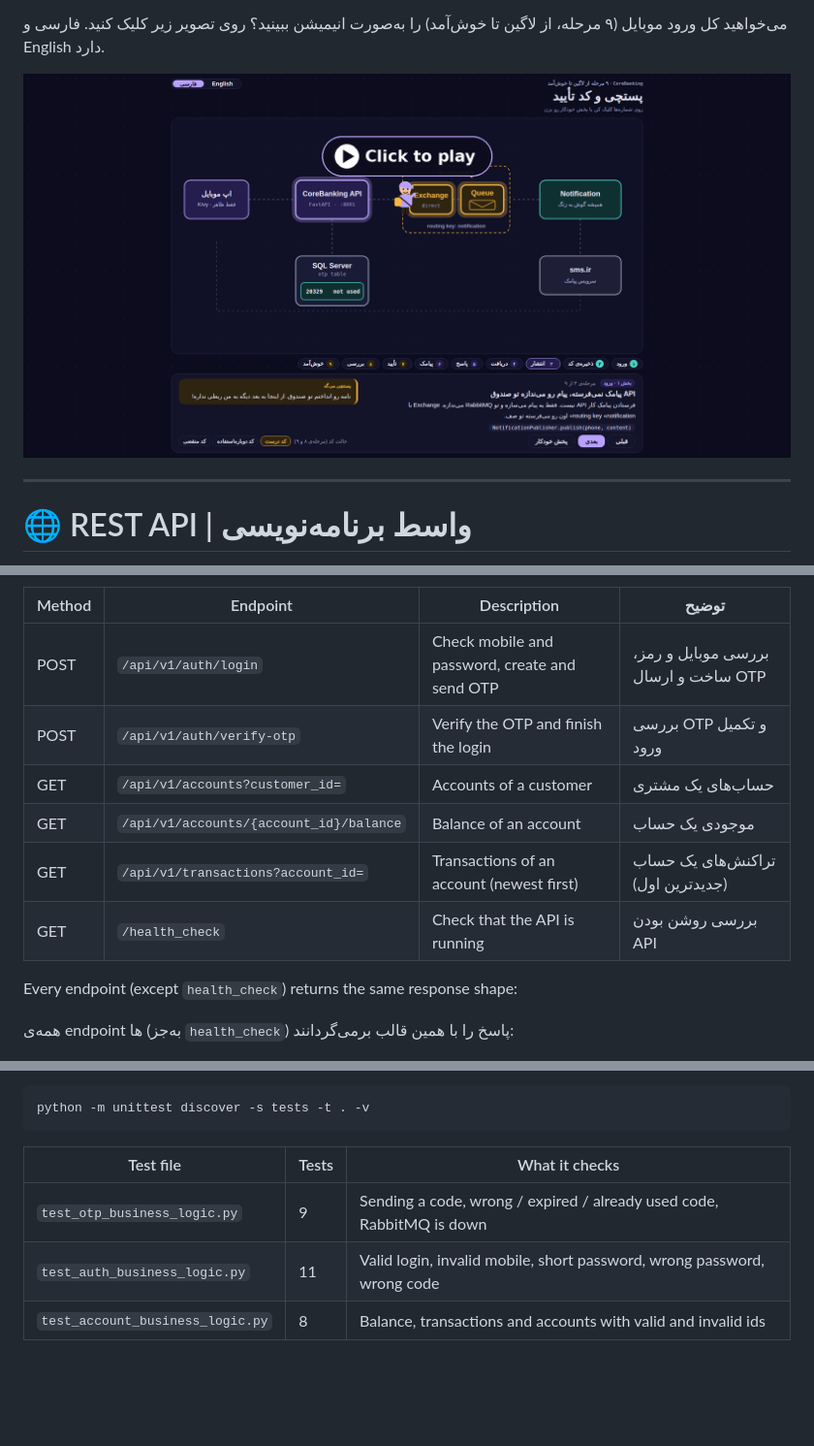
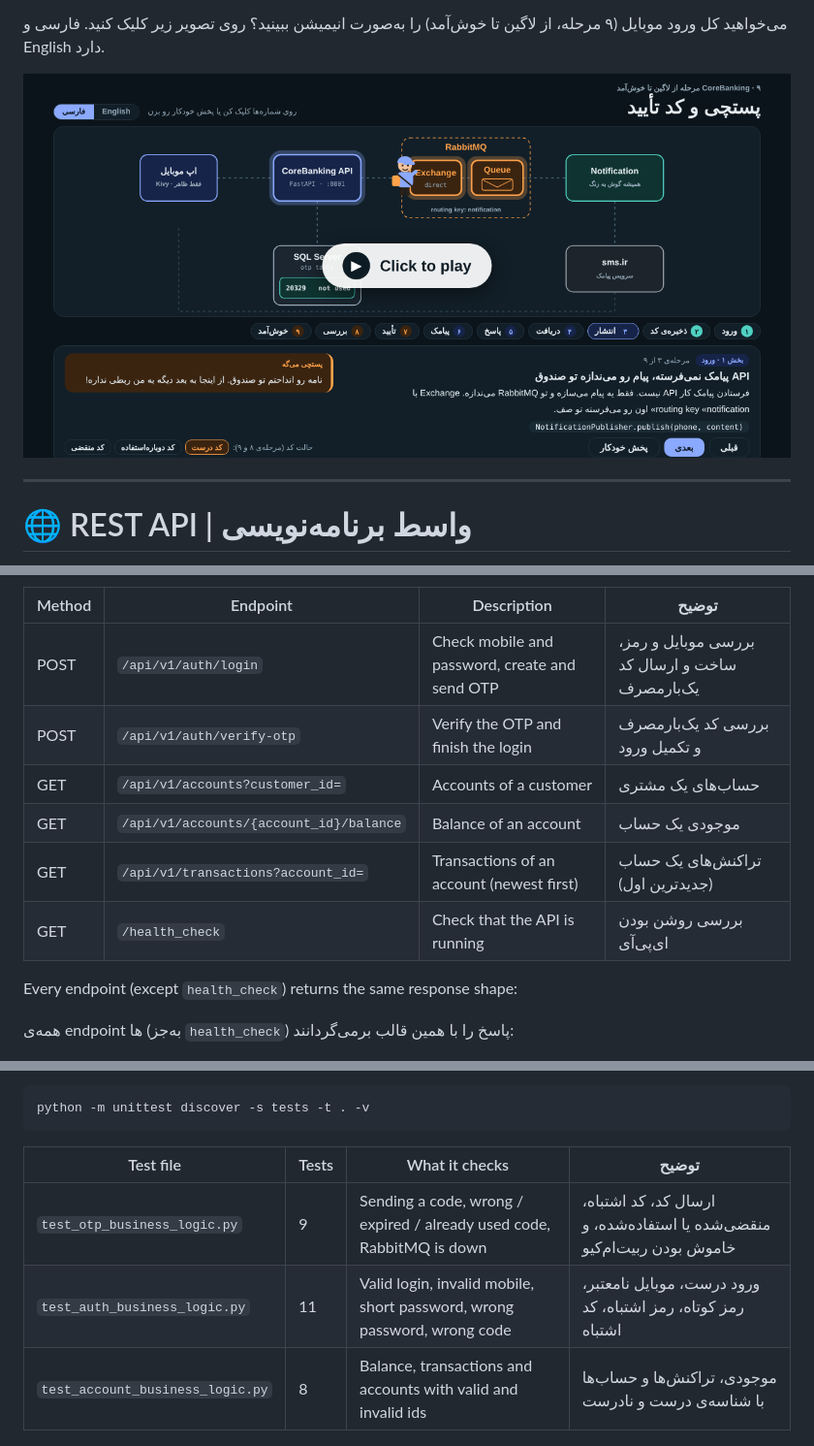
Before and after one commit to zahrasalimzadeh/CoreBanking, a Markdown page: README.md, 3 parts joined by grey strips. Shown at 97% size. GitHub-like rendering; pictures changed too: docs/images/interactive-flow-preview.png; blank space fills up the shorter version.

````diff
--- a/README.md
+++ b/README.md
@@ -188,12 +188,12 @@ Then open the interactive documentation at `http://127.0.0.1:8001/docs`.
 
 | Method | Endpoint                                | Description                                   | توضیح                                          |
 |--------|-----------------------------------------|-----------------------------------------------|------------------------------------------------|
-| POST   | `/api/v1/auth/login`                    | Check mobile and password, create and send OTP | بررسی موبایل و رمز، ساخت و ارسال OTP          |
-| POST   | `/api/v1/auth/verify-otp`               | Verify the OTP and finish the login           | بررسی OTP و تکمیل ورود                         |
+| POST   | `/api/v1/auth/login`                    | Check mobile and password, create and send OTP | بررسی موبایل و رمز، ساخت و ارسال کد یک‌بارمصرف |
+| POST   | `/api/v1/auth/verify-otp`               | Verify the OTP and finish the login           | بررسی کد یک‌بارمصرف و تکمیل ورود               |
 | GET    | `/api/v1/accounts?customer_id=`         | Accounts of a customer                        | حساب‌های یک مشتری                              |
 | GET    | `/api/v1/accounts/{account_id}/balance` | Balance of an account                         | موجودی یک حساب                                 |
 | GET    | `/api/v1/transactions?account_id=`      | Transactions of an account (newest first)     | تراکنش‌های یک حساب (جدیدترین اول)              |
-| GET    | `/health_check`                         | Check that the API is running                 | بررسی روشن بودن API                            |
+| GET    | `/health_check`                         | Check that the API is running                 | بررسی روشن بودن ای‌پی‌آی                        |
 
 Every endpoint (except `health_check`) returns the same response shape:
 
@@ -318,11 +318,11 @@ The business logic (login, OTP and account rules) is tested with the standard `u
 python -m unittest discover -s tests -t . -v
 ```
 
-| Test file                         | Tests | What it checks                                                                 |
-|-----------------------------------|-------|--------------------------------------------------------------------------------|
-| `test_otp_business_logic.py`      | 9     | Sending a code, wrong / expired / already used code, RabbitMQ is down          |
-| `test_auth_business_logic.py`     | 11    | Valid login, invalid mobile, short password, wrong password, wrong code        |
-| `test_account_business_logic.py`  | 8     | Balance, transactions and accounts with valid and invalid ids                  |
+| Test file                         | Tests | What it checks                                                                 | توضیح |
+|-----------------------------------|-------|--------------------------------------------------------------------------------|------|
+| `test_otp_business_logic.py`      | 9     | Sending a code, wrong / expired / already used code, RabbitMQ is down          | ارسال کد، کد اشتباه، منقضی‌شده یا استفاده‌شده، و خاموش بودن ربیت‌ام‌کیو |
+| `test_auth_business_logic.py`     | 11    | Valid login, invalid mobile, short password, wrong password, wrong code        | ورود درست، موبایل نامعتبر، رمز کوتاه، رمز اشتباه، کد اشتباه |
+| `test_account_business_logic.py`  | 8     | Balance, transactions and accounts with valid and invalid ids                  | موجودی، تراکنش‌ها و حساب‌ها با شناسه‌ی درست و نادرست |
 
 [![Unit tests result](docs/images/unit-tests.jpg)](docs/images/unit-tests.jpg)
 
````
Also changed, not shown: other parts of README.md (+33 -15 lines), 1 other file.
